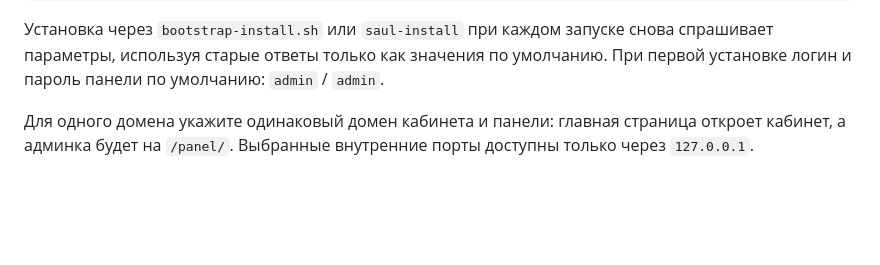
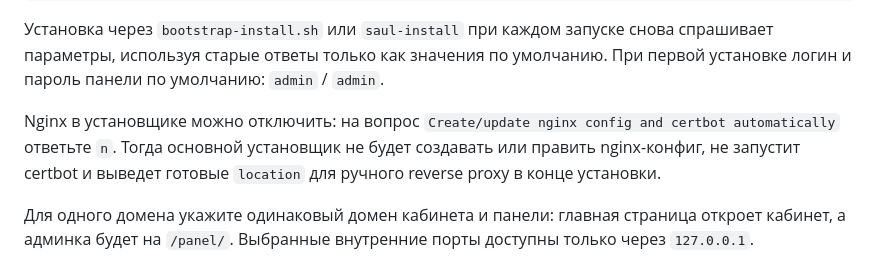
Before and after one commit to Mason4355/saulinfo-site, a Markdown page: README.md, the part around the change. Drawn GitHub-style; blank space fills up the shorter version.

Commit message:
Document manual nginx install mode

````diff
--- a/README.md
+++ b/README.md
@@ -34,6 +34,8 @@ saul-uninstall --force # полностью удалить проект
 ```
 
 Установка через `bootstrap-install.sh` или `saul-install` при каждом запуске снова спрашивает параметры, используя старые ответы только как значения по умолчанию. При первой установке логин и пароль панели по умолчанию: `admin` / `admin`.
+
+Nginx в установщике можно отключить: на вопрос `Create/update nginx config and certbot automatically` ответьте `n`. Тогда основной установщик не будет создавать или править nginx-конфиг, не запустит certbot и выведет готовые `location` для ручного reverse proxy в конце установки.
 
 Для одного домена укажите одинаковый домен кабинета и панели: главная страница откроет кабинет, а админка будет на `/panel/`. Выбранные внутренние порты доступны только через `127.0.0.1`.
 
````
Also changed, not shown: docs/install-update-ru.md (+2 -0 lines).
